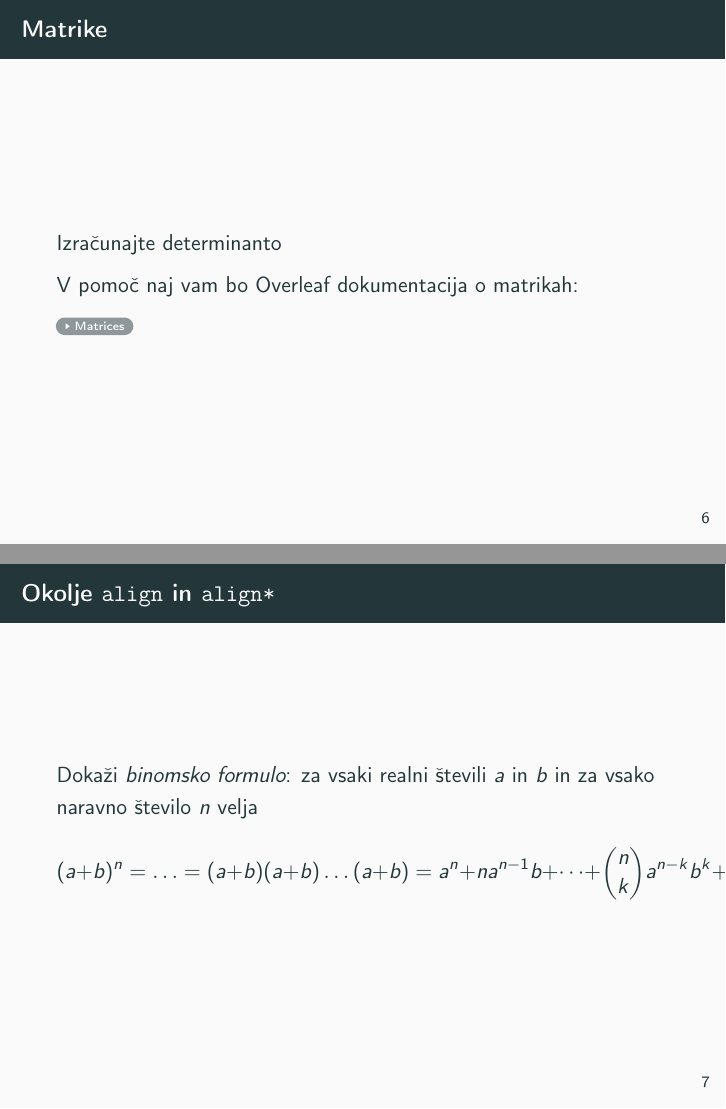
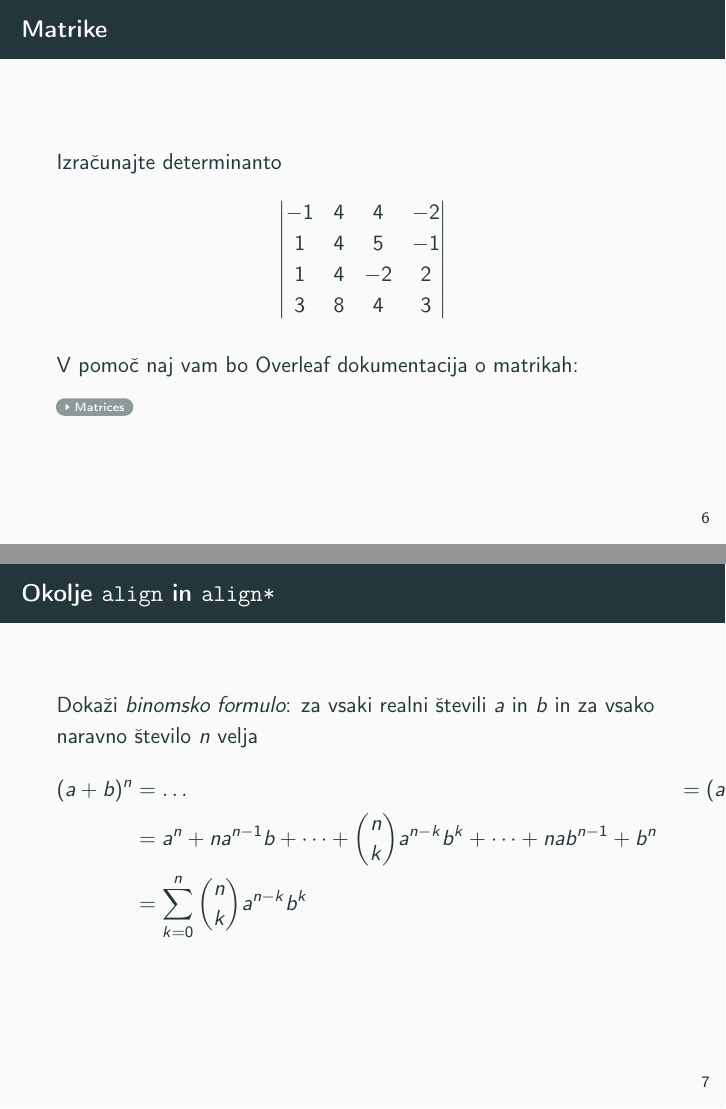
Before and after one commit to JakaRudolf/racunalniski-praktikum, LaTeX slides (08-prosojnice/prosojnice.tex, which reads 08-prosojnice/prosojnice/2-paketa-amsmath-amsfonts.tex): pages 19 and 20 of 27 before the commit and pages 19 and 22 of 29 after it, joined at a grey line. Compiled offline with pdfLaTeX.

Commit message:
commit finaol changes

```diff
--- a/08-prosojnice/prosojnice/2-paketa-amsmath-amsfonts.tex
+++ b/08-prosojnice/prosojnice/2-paketa-amsmath-amsfonts.tex
@@ -3,11 +3,14 @@
 	% Oblikujte determinanto matrike.
 	% Vsebina matrike je že pripravljena v komentarju spodaj.
 	Izračunajte determinanto
-
-		% -1 & 4 & 4 & -2 \\
-		% 1 & 4 & 5 & -1 \\
-		% 1 & 4 & -2 & 2 \\
-		% 3 & 8 & 4 & 3 \\
+\[
+\begin{vmatrix}
+    -1 & 4 & 4 & -2 \\
+    1 & 4 & 5 & -1 \\
+    1 & 4 & -2 & 2 \\
+    3 & 8 & 4 & 3
+\end{vmatrix}
+\]
 
 	V pomoč naj vam bo Overleaf dokumentacija o matrikah:
 
@@ -23,12 +26,13 @@
 	% Za pravilno postopno odkrivanje morate na enem mestu uporabiti ukaz `only',
 	% ter na dveh mestih ukaz `onslide'.
 	Dokaži \emph{binomsko formulo}: za vsaki realni števili $a$ in $b$ in za vsako naravno število $n$ velja
-	\[
-	(a+b)^n = \ldots
-	= (a+b) (a+b) \dots (a+b)
-	= a^n + n a^{n-1} b + \dots + \binom{n}{k} a^{n-k} b^k + \dots + n a b^{n-1} + b^n
-	= \sum_{k=0}^n \binom{n}{k} a^{n-k} b^k
-	\]
+	\begin{align*}
+	(a+b)^n \only{&= \ldots}
+	&\onslide <2-3>{= (a+b) (a+b) \dots (a+b)} \\
+	&\onslide <3> {= a^n + n a^{n-1} b + \dots + \binom{n}{k} a^{n-k} b^k + \dots + n a b^{n-1} + b^n \\}
+	&= \sum_{k=0}^n \binom{n}{k} a^{n-k} b^k \\
+	\end{align*}
+
 \end{frame}
 
 \begin{frame}{Še ena uporaba okolja \texttt{align*}}
```
Also changed, not shown: 1 other file.
